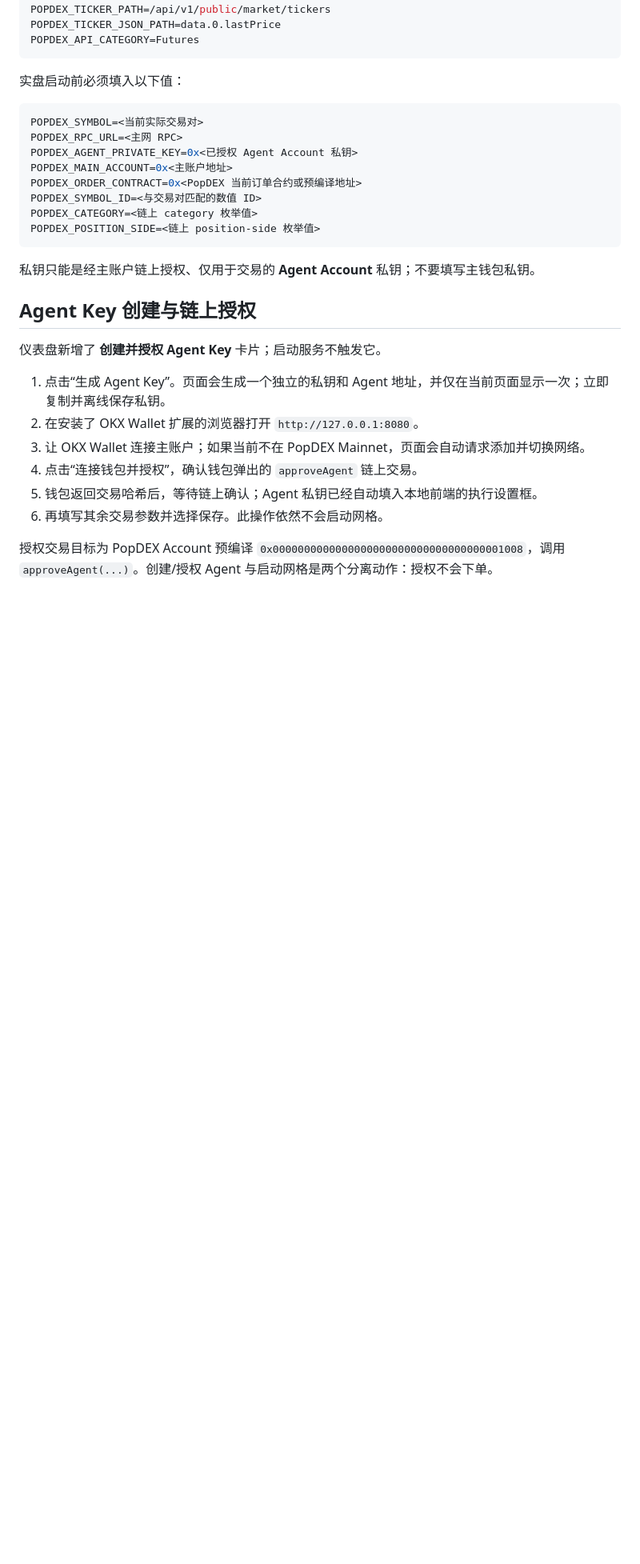
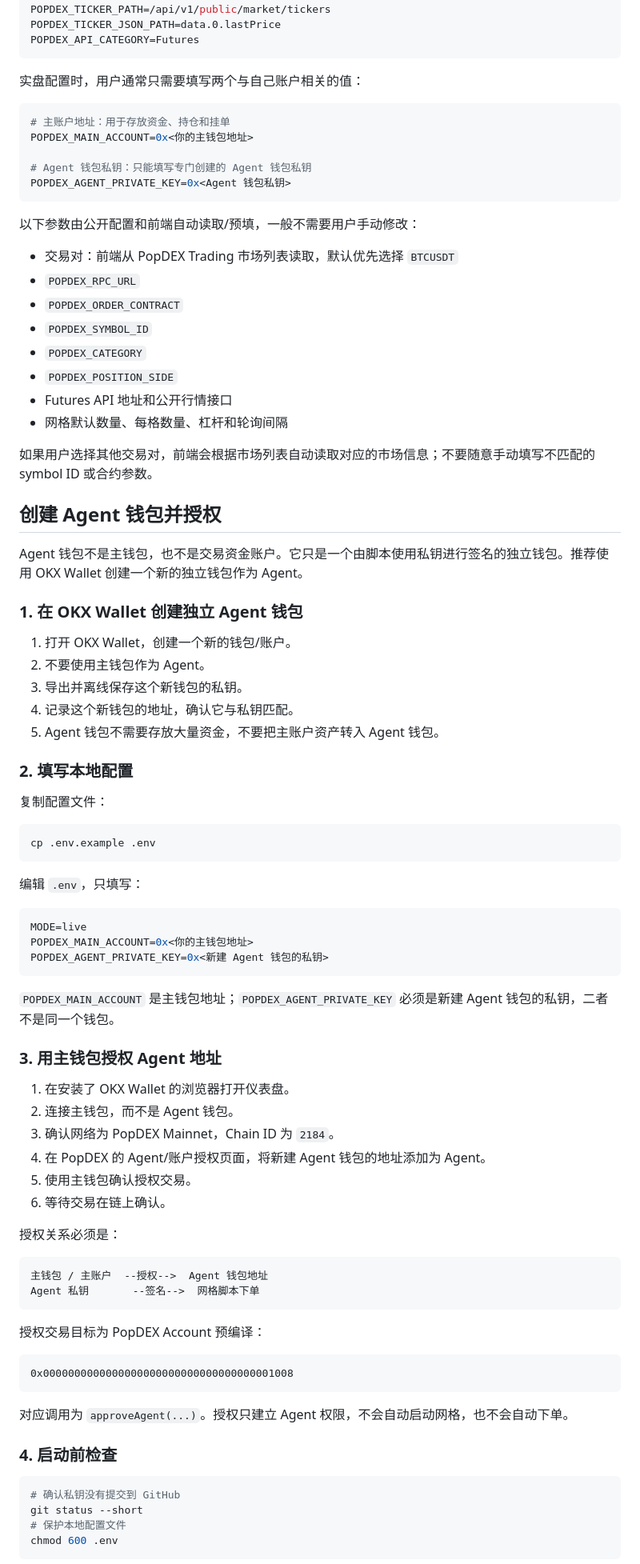
Before and after one commit to sdohuajia/PopDex, a Markdown page: README.md, the part around one of its changes. Shown at 80% size. Rendered like a GitHub page; blank space fills up the shorter version.

````diff
--- a/README.md
+++ b/README.md
@@ -30,30 +30,89 @@ POPDEX_TICKER_JSON_PATH=data.0.lastPrice
 POPDEX_API_CATEGORY=Futures
 ```
 
-实盘启动前必须填入以下值：
+实盘配置时，用户通常只需要填写两个与自己账户相关的值：
 
 ```ini
-POPDEX_SYMBOL=<当前实际交易对>
-POPDEX_RPC_URL=<主网 RPC>
-POPDEX_AGENT_PRIVATE_KEY=0x<已授权 Agent Account 私钥>
-POPDEX_MAIN_ACCOUNT=0x<主账户地址>
-POPDEX_ORDER_CONTRACT=0x<PopDEX 当前订单合约或预编译地址>
-POPDEX_SYMBOL_ID=<与交易对匹配的数值 ID>
-POPDEX_CATEGORY=<链上 category 枚举值>
-POPDEX_POSITION_SIDE=<链上 position-side 枚举值>
+# 主账户地址：用于存放资金、持仓和挂单
+POPDEX_MAIN_ACCOUNT=0x<你的主钱包地址>
+
+# Agent 钱包私钥：只能填写专门创建的 Agent 钱包私钥
+POPDEX_AGENT_PRIVATE_KEY=0x<Agent 钱包私钥>
 ```
 
-私钥只能是经主账户链上授权、仅用于交易的 **Agent Account** 私钥；不要填写主钱包私钥。
+以下参数由公开配置和前端自动读取/预填，一般不需要用户手动修改：
 
-## Agent Key 创建与链上授权
+- 交易对：前端从 PopDEX Trading 市场列表读取，默认优先选择 `BTCUSDT`
+- `POPDEX_RPC_URL`
+- `POPDEX_ORDER_CONTRACT`
+- `POPDEX_SYMBOL_ID`
+- `POPDEX_CATEGORY`
+- `POPDEX_POSITION_SIDE`
+- Futures API 地址和公开行情接口
+- 网格默认数量、每格数量、杠杆和轮询间隔
 
-仪表盘新增了 **创建并授权 Agent Key** 卡片；启动服务不触发它。
+如果用户选择其他交易对，前端会根据市场列表自动读取对应的市场信息；不要随意手动填写不匹配的 symbol ID 或合约参数。
 
-1. 点击“生成 Agent Key”。页面会生成一个独立的私钥和 Agent 地址，并仅在当前页面显示一次；立即复制并离线保存私钥。
-2. 在安装了 OKX Wallet 扩展的浏览器打开 `http://127.0.0.1:8080`。
-3. 让 OKX Wallet 连接主账户；如果当前不在 PopDEX Mainnet，页面会自动请求添加并切换网络。
-4. 点击“连接钱包并授权”，确认钱包弹出的 `approveAgent` 链上交易。
-5. 钱包返回交易哈希后，等待链上确认；Agent 私钥已经自动填入本地前端的执行设置框。
-6. 再填写其余交易参数并选择保存。此操作依然不会启动网格。
+## 创建 Agent 钱包并授权
 
-授权交易目标为 PopDEX Account 预编译 `0x0000000000000000000000000000000000001008`，调用 `approveAgent(...)`。创建/授权 Agent 与启动网格是两个分离动作：授权不会下单。
+Agent 钱包不是主钱包，也不是交易资金账户。它只是一个由脚本使用私钥进行签名的独立钱包。推荐使用 OKX Wallet 创建一个新的独立钱包作为 Agent。
+
+### 1. 在 OKX Wallet 创建独立 Agent 钱包
+
+1. 打开 OKX Wallet，创建一个新的钱包/账户。
+2. 不要使用主钱包作为 Agent。
+3. 导出并离线保存这个新钱包的私钥。
+4. 记录这个新钱包的地址，确认它与私钥匹配。
+5. Agent 钱包不需要存放大量资金，不要把主账户资产转入 Agent 钱包。
+
+### 2. 填写本地配置
+
+复制配置文件：
+
+```bash
+cp .env.example .env
+```
+
+编辑 `.env`，只填写：
+
+```ini
+MODE=live
+POPDEX_MAIN_ACCOUNT=0x<你的主钱包地址>
+POPDEX_AGENT_PRIVATE_KEY=0x<新建 Agent 钱包的私钥>
+```
+
+`POPDEX_MAIN_ACCOUNT` 是主钱包地址；`POPDEX_AGENT_PRIVATE_KEY` 必须是新建 Agent 钱包的私钥，二者不是同一个钱包。
+
+### 3. 用主钱包授权 Agent 地址
+
+1. 在安装了 OKX Wallet 的浏览器打开仪表盘。
+2. 连接主钱包，而不是 Agent 钱包。
+3. 确认网络为 PopDEX Mainnet，Chain ID 为 `2184`。
+4. 在 PopDEX 的 Agent/账户授权页面，将新建 Agent 钱包的地址添加为 Agent。
+5. 使用主钱包确认授权交易。
+6. 等待交易在链上确认。
+
+授权关系必须是：
+
+```text
+主钱包 / 主账户  --授权-->  Agent 钱包地址
+Agent 私钥       --签名-->  网格脚本下单
+```
+
+授权交易目标为 PopDEX Account 预编译：
+
+```text
+0x0000000000000000000000000000000000001008
+```
+
+对应调用为 `approveAgent(...)`。授权只建立 Agent 权限，不会自动启动网格，也不会自动下单。
+
+### 4. 启动前检查
+
+```bash
+# 确认私钥没有提交到 GitHub
+git status --short
+# 保护本地配置文件
+chmod 600 .env
+```
+
````
Also changed, not shown: other parts of README.md (+10 -0 lines).
